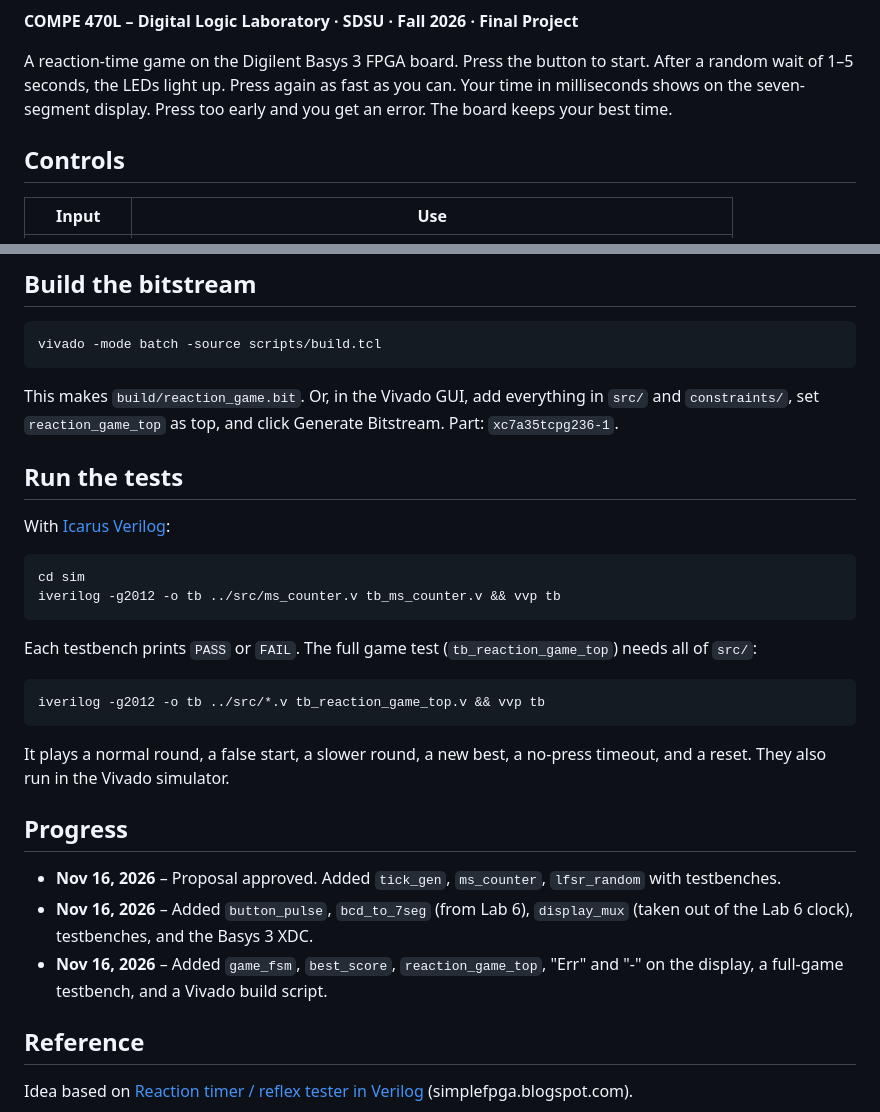
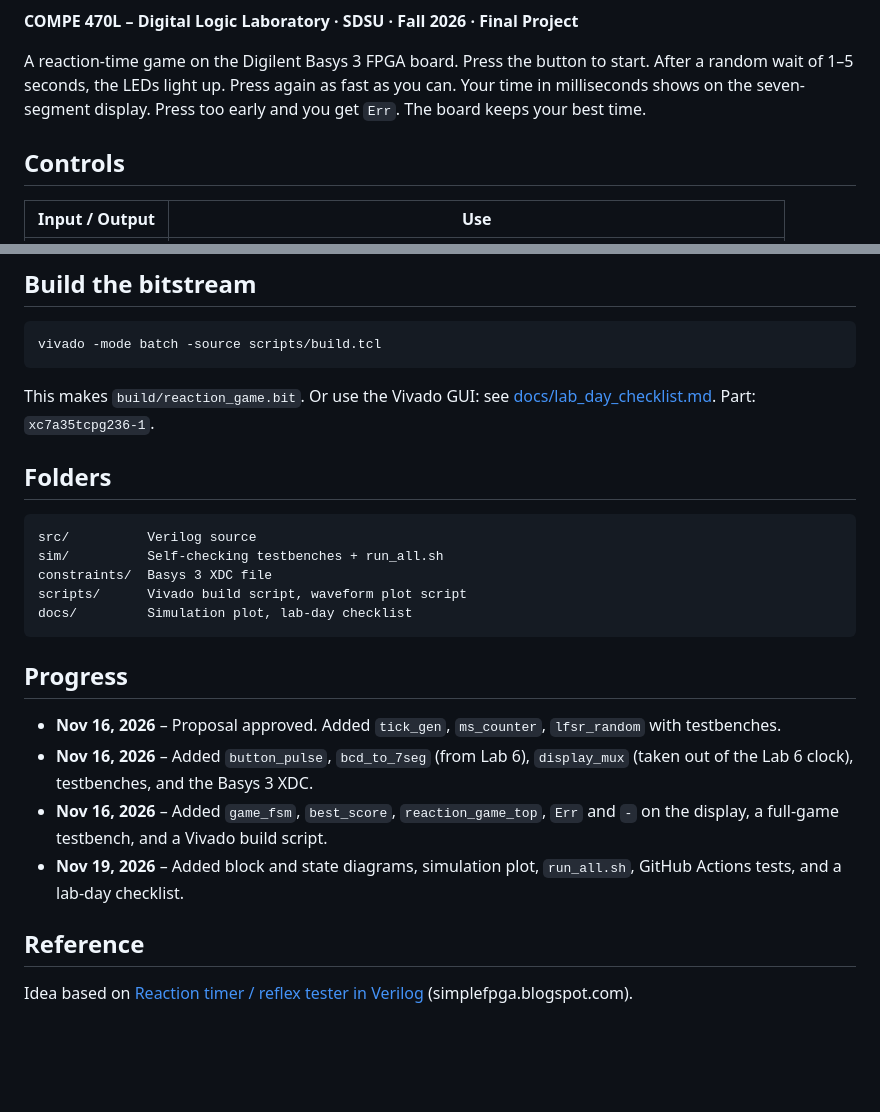
Before and after one commit to likaelektrika05/compe470l-reaction-time-game, a Markdown page: README.md, 2 parts joined by grey strips. GitHub-like rendering; blank space fills up the shorter version.

````diff
--- a/README.md
+++ b/README.md
@@ -5,9 +7,9 @@
 A reaction-time game on the Digilent Basys 3 FPGA board.
 Press the button to start. After a random wait of 1–5 seconds, the LEDs light up.
 Press again as fast as you can. Your time in milliseconds shows on the seven-segment display.
-Press too early and you get an error. The board keeps your best time.
+Press too early and you get `Err`. The board keeps your best time.
 
 ## Controls
 
-| Input | Use |
+| Input / Output | Use |
 |---|---|
@@ -46,30 +119,24 @@ scripts/      Vivado build script
 vivado -mode batch -source scripts/build.tcl
 ```
 
-This makes `build/reaction_game.bit`. Or, in the Vivado GUI, add everything in `src/` and `constraints/`, set `reaction_game_top` as top, and click Generate Bitstream. Part: `xc7a35tcpg236-1`.
+This makes `build/reaction_game.bit`. Or use the Vivado GUI: see [docs/lab_day_checklist.md](docs/lab_day_checklist.md). Part: `xc7a35tcpg236-1`.
 
-## Run the tests
+## Folders
 
-With [Icarus Verilog](https://steveicarus.github.io/iverilog/):
-
-```bash
-cd sim
-iverilog -g2012 -o tb ../src/ms_counter.v tb_ms_counter.v && vvp tb
 ```
-
-Each testbench prints `PASS` or `FAIL`. The full game test (`tb_reaction_game_top`) needs all of `src/`:
-
-```bash
-iverilog -g2012 -o tb ../src/*.v tb_reaction_game_top.v && vvp tb
+src/          Verilog source
+sim/          Self-checking testbenches + run_all.sh
+constraints/  Basys 3 XDC file
+scripts/      Vivado build script, waveform plot script
+docs/         Simulation plot, lab-day checklist
 ```
-
-It plays a normal round, a false start, a slower round, a new best, a no-press timeout, and a reset. They also run in the Vivado simulator.
 
 ## Progress
 
 - **Nov 16, 2026** – Proposal approved. Added `tick_gen`, `ms_counter`, `lfsr_random` with testbenches.
 - **Nov 16, 2026** – Added `button_pulse`, `bcd_to_7seg` (from Lab 6), `display_mux` (taken out of the Lab 6 clock), testbenches, and the Basys 3 XDC.
-- **Nov 16, 2026** – Added `game_fsm`, `best_score`, `reaction_game_top`, "Err" and "-" on the display, a full-game testbench, and a Vivado build script.
+- **Nov 16, 2026** – Added `game_fsm`, `best_score`, `reaction_game_top`, `Err` and `-` on the display, a full-game testbench, and a Vivado build script.
+- **Nov 19, 2026** – Added block and state diagrams, simulation plot, `run_all.sh`, GitHub Actions tests, and a lab-day checklist.
 
 ## Reference
 
````
Also changed, not shown: other parts of README.md (+92 -19 lines), docs/lab_day_checklist.md (added, +55 -0 lines), docs/sim_full_game.png (added), 4 other files.
